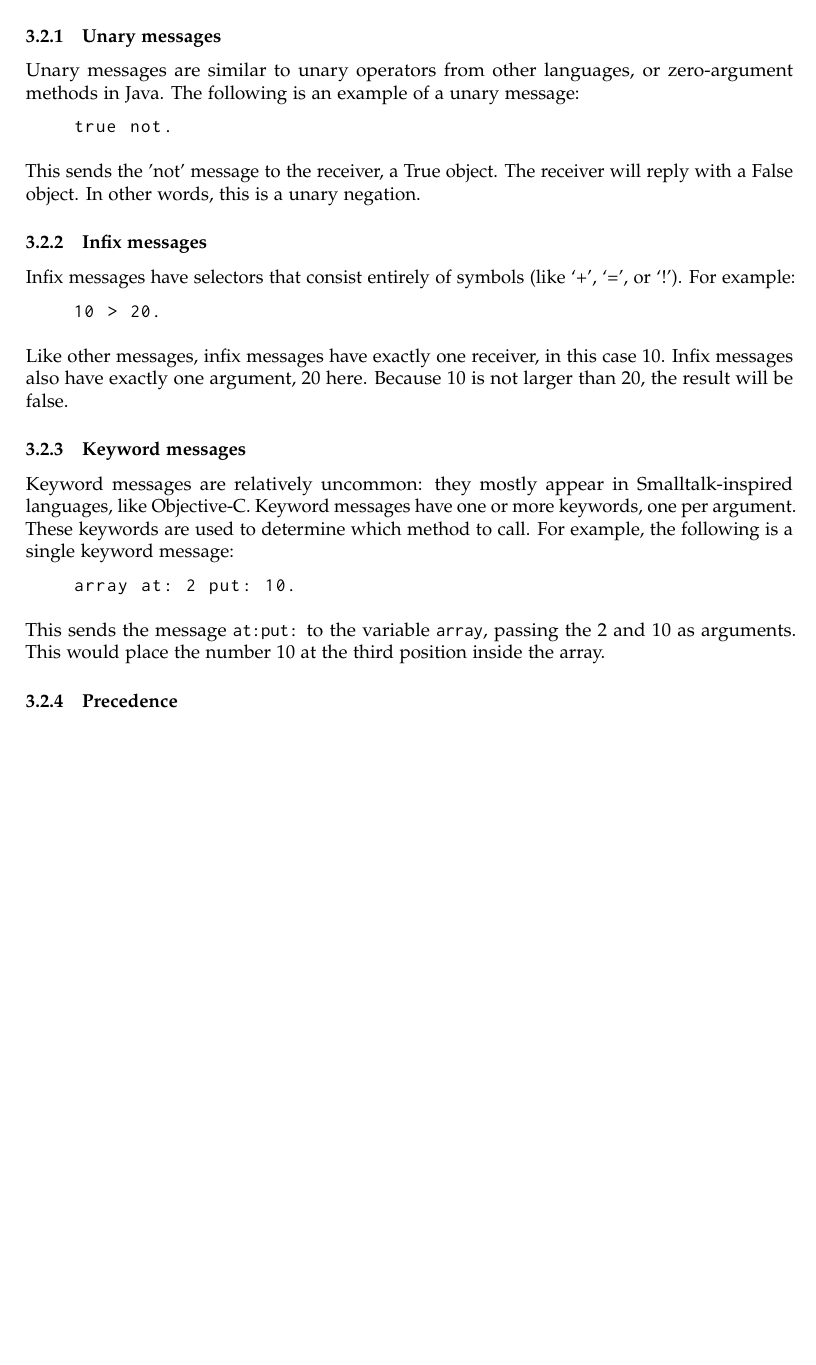
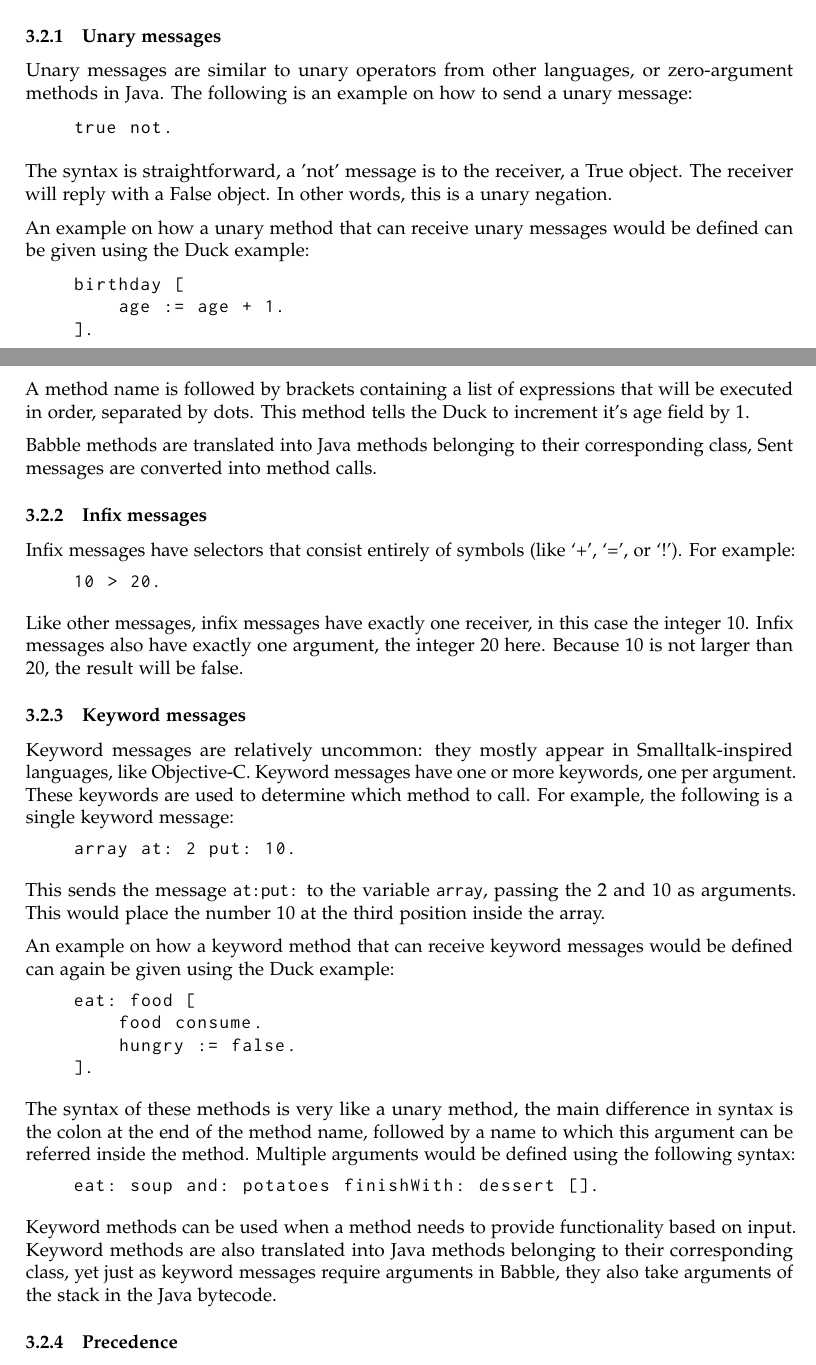
Before and after one commit to i3anaan/Babble, a LaTeX document (report/report.tex): part of page 5 of 15 before the commit and two parts of pages 5 and 6 of 16 after it, the two joined at a grey line, cut so that both start at the same text, the shorter picture padded with empty space. Compiled offline with pdfLaTeX.

Commit message:
Added method definition (to messages)

```diff
--- a/report/report.tex
+++ b/report/report.tex
@@ -84,7 +102,7 @@ There are three different kind of messages, each with their own syntax.
 \subsubsection{Unary messages}
 
 Unary messages are similar to unary operators from other languages, or zero-argument methods in Java.
-The following is an example of a unary message:
+The following is an example on how to send a unary message:
 
 \begin{quote}
 \begin{lstlisting}
@@ -92,8 +110,22 @@ true not.
 \end{lstlisting}
 \end{quote}
 
-This sends the 'not' message to the receiver, a True object.
+The syntax is straightforward, a 'not' message is to the receiver, a True object.
 The receiver will reply with a False object. In other words, this is a unary negation.
+
+An example on how a unary method that can receive unary messages would be defined can be given using the Duck example:
+
+\begin{quote}
+\begin{lstlisting}
+birthday [
+	age := age + 1.
+].
+\end{lstlisting}
+\end{quote}
+
+A method name is followed by brackets containing a list of expressions that will be executed in order, separated by dots. This method tells the Duck to increment it's age field by 1.
+
+Babble methods are translated into Java methods belonging to their corresponding class, Sent messages are converted into method calls.
 
 \subsubsection{Infix messages}
 
@@ -105,9 +137,11 @@ Infix messages have selectors that consist entirely of symbols (like `+', `=', o
 \end{lstlisting}
 \end{quote}
 
-Like other messages, infix messages have exactly one receiver, in this case 10.
-Infix messages also have exactly one argument, 20 here.
+Like other messages, infix messages have exactly one receiver, in this case the integer 10.
+Infix messages also have exactly one argument, the integer 20 here.
 Because 10 is not larger than 20, the result will be false.
+
+%TODO infix method declaration.
 
 \subsubsection{Keyword messages}
 
@@ -123,6 +157,30 @@ array at: 2 put: 10.
 \end{quote}
 
 This sends the message \texttt{at:put:} to the variable \texttt{array}, passing the 2 and 10 as arguments. This would place the number 10 at the third position inside the array.
+
+An example on how a keyword method that can receive keyword messages would be defined can again be given using the Duck example:
+
+\begin{quote}
+\begin{lstlisting}
+eat: food [
+	food consume.
+	hungry := false.
+].
+\end{lstlisting}
+\end{quote}
+
+The syntax of these methods is very like a unary method, the main difference in syntax is the colon at the end of the method name, followed by a name to which this argument can be referred inside the method. Multiple arguments would be defined using the following syntax:
+
+\begin{quote}
+\begin{lstlisting}
+eat: soup and: potatoes finishWith: dessert [].
+\end{lstlisting}
+\end{quote}
+
+Keyword methods can be used when a method needs to provide functionality based on input.
+Keyword methods are also translated into Java methods belonging to their corresponding class, yet just as keyword messages require arguments in Babble, they also take arguments of the stack in the Java bytecode.
+
+
 
 \subsubsection{Precedence}
 
```
Also changed, not shown: report/report.tex (22 more changed lines).
